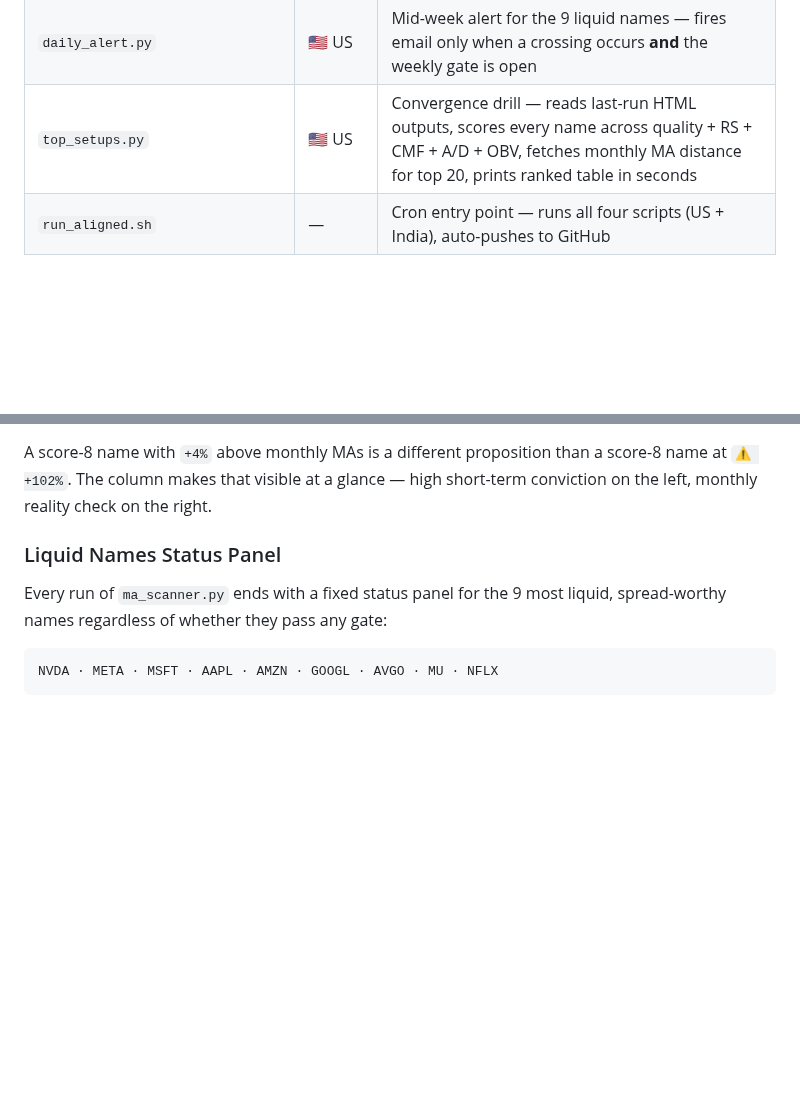
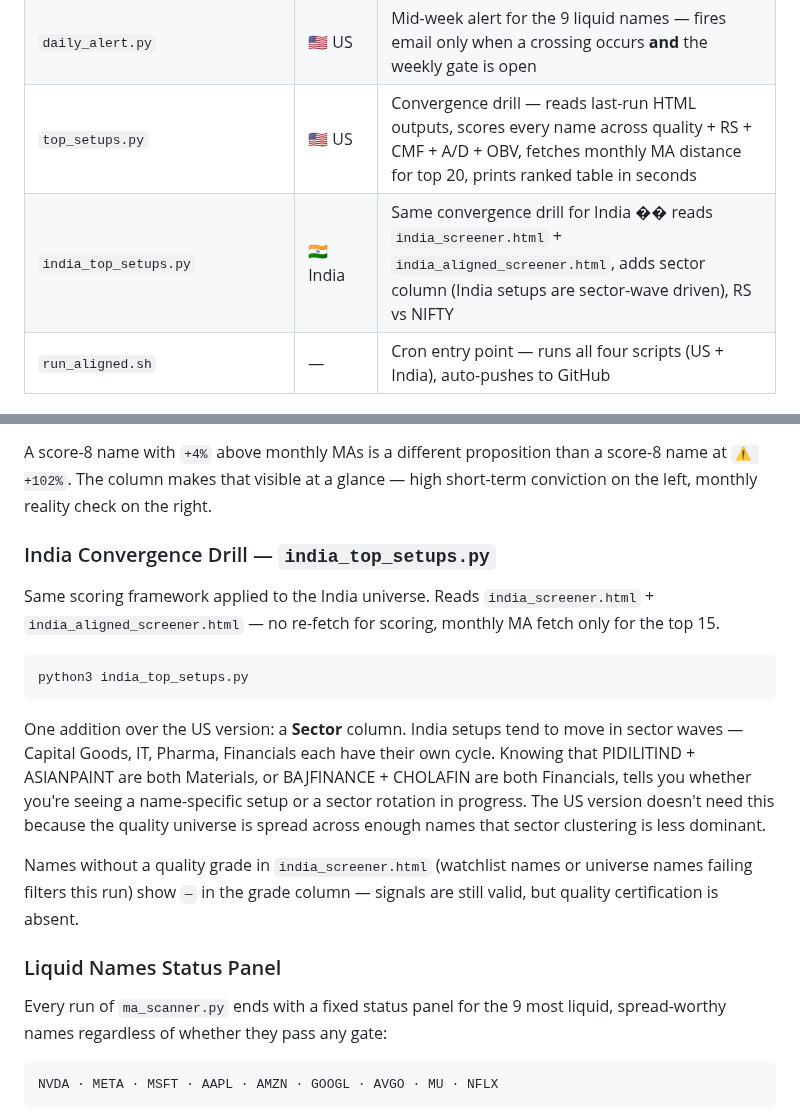
Before and after one commit to neurobloomai/market-tools, a Markdown page: README.md, 2 parts joined by grey strips. Drawn GitHub-style; blank space fills up the shorter version.

Commit message:
docs: add india_top_setups.py to README
Co-Authored-By: Claude Sonnet 4.6 <noreply@anthropic.com>

````diff
--- a/README.md
+++ b/README.md
@@ -33,6 +33,7 @@ The rest of this README is the manual for how those two filters are built and ap
 | `dividend_plays_for_longterm.py` | 🇺🇸 US | Curated long-term dividend universe — quality-filtered, thesis-annotated |
 | `daily_alert.py` | 🇺🇸 US | Mid-week alert for the 9 liquid names — fires email only when a crossing occurs **and** the weekly gate is open |
 | `top_setups.py` | 🇺🇸 US | Convergence drill — reads last-run HTML outputs, scores every name across quality + RS + CMF + A/D + OBV, fetches monthly MA distance for top 20, prints ranked table in seconds |
+| `india_top_setups.py` | 🇮🇳 India | Same convergence drill for India �� reads `india_screener.html` + `india_aligned_screener.html`, adds sector column (India setups are sector-wave driven), RS vs NIFTY |
 | `run_aligned.sh` | — | Cron entry point — runs all four scripts (US + India), auto-pushes to GitHub |
 
 ## Live Outputs
@@ -180,6 +181,18 @@ The two rightmost columns show **distance above MA10m and MA20m** (monthly MAs):
 | `    +15%` | <25% above — reasonable monthly structure |
 
 A score-8 name with `+4%` above monthly MAs is a different proposition than a score-8 name at `⚠ +102%`. The column makes that visible at a glance — high short-term conviction on the left, monthly reality check on the right.
+
+### India Convergence Drill — `india_top_setups.py`
+
+Same scoring framework applied to the India universe. Reads `india_screener.html` + `india_aligned_screener.html` — no re-fetch for scoring, monthly MA fetch only for the top 15.
+
+```bash
+python3 india_top_setups.py
+```
+
+One addition over the US version: a **Sector** column. India setups tend to move in sector waves — Capital Goods, IT, Pharma, Financials each have their own cycle. Knowing that PIDILITIND + ASIANPAINT are both Materials, or BAJFINANCE + CHOLAFIN are both Financials, tells you whether you're seeing a name-specific setup or a sector rotation in progress. The US version doesn't need this because the quality universe is spread across enough names that sector clustering is less dominant.
+
+Names without a quality grade in `india_screener.html` (watchlist names or universe names failing filters this run) show `—` in the grade column — signals are still valid, but quality certification is absent.
 
 ### Liquid Names Status Panel
 
````
